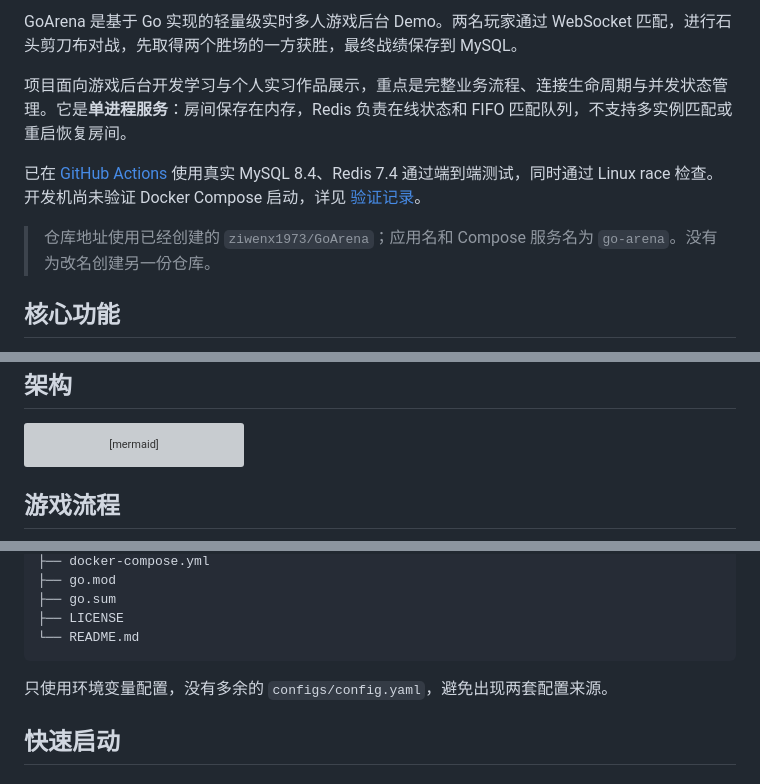
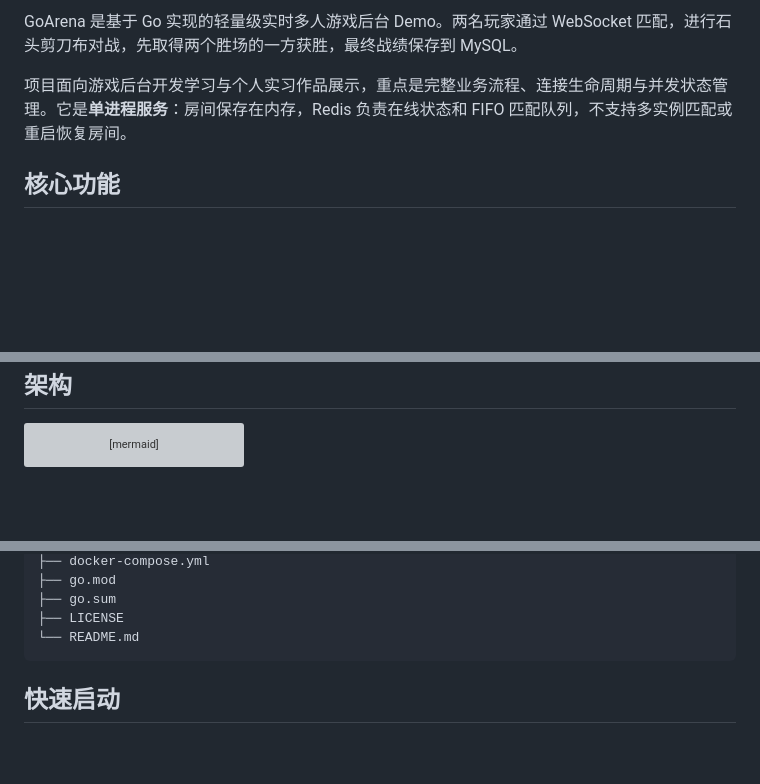
Before and after one commit to ziwenx1973/GoArena, a Markdown page: README.md, 3 parts joined by grey strips. Drawn GitHub-style; blank space fills up the shorter version; grey boxes are pictures that could not be loaded.

````diff
--- a/README.md
+++ b/README.md
@@ -6,9 +6,7 @@ GoArena 是基于 Go 实现的轻量级实时多人游戏后台 Demo。两名玩
 
 项目面向游戏后台开发学习与个人实习作品展示，重点是完整业务流程、连接生命周期与并发状态管理。它是**单进程服务**：房间保存在内存，Redis 负责在线状态和 FIFO 匹配队列，不支持多实例匹配或重启恢复房间。
 
-已在 [GitHub Actions](https://github.com/ziwenx1973/GoArena/actions/runs/35686292637) 使用真实 MySQL 8.4、Redis 7.4 通过端到端测试，同时通过 Linux race 检查。开发机尚未验证 Docker Compose 启动，详见 [验证记录](docs/VALIDATION.md)。
 
-> 仓库地址使用已经创建的 `ziwenx1973/GoArena`；应用名和 Compose 服务名为 `go-arena`。没有为改名创建另一份仓库。
 
 ## 核心功能
 
@@ -56,5 +54,4 @@ flowchart TD
   Room --> Repository
 ```
 
-## 游戏流程
 
@@ -150,7 +113,6 @@ GoArena/
 └── README.md
 ```
 
-只使用环境变量配置，没有多余的 `configs/config.yaml`，避免出现两套配置来源。
 
 ## 快速启动
 
````
Also changed, not shown: other parts of README.md (+0 -36 lines).
